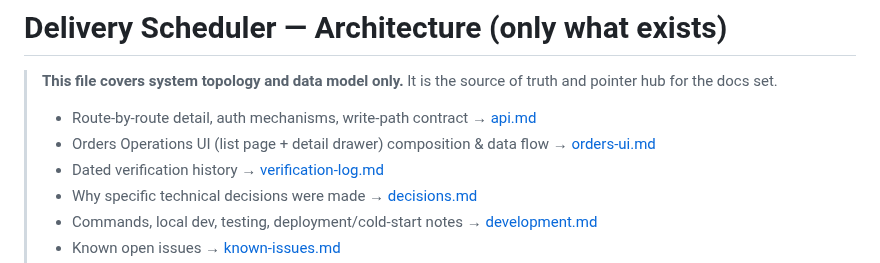
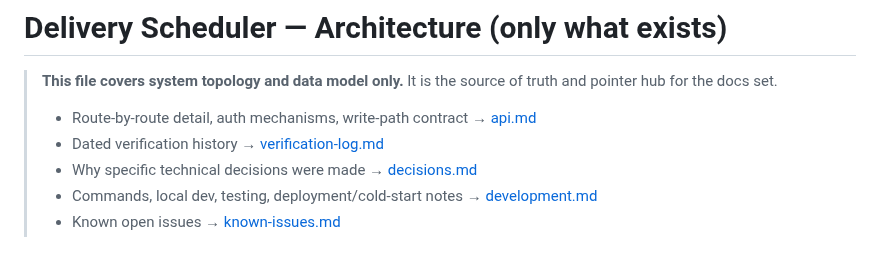
Before and after one commit to flwrdev/delivery-scheduler, a Markdown page: docs/architecture.md, the part around the change. Rendered like a GitHub page.

Commit message:
Revert "docs: add orders-ui.md (Orders Operations UI map) + index and log it"
This reverts commit 5126e378630729be8ec18a21bed775aa35d14faf.

```diff
--- a/docs/architecture.md
+++ b/docs/architecture.md
@@ -3,7 +3,6 @@
 > **This file covers system topology and data model only.** It is the source of truth and pointer hub for the docs set.
 >
 > - Route-by-route detail, auth mechanisms, write-path contract → [api.md](./api.md)
-> - Orders Operations UI (list page + detail drawer) composition & data flow → [orders-ui.md](./orders-ui.md)
 > - Dated verification history → [verification-log.md](./verification-log.md)
 > - Why specific technical decisions were made → [decisions.md](./decisions.md)
 > - Commands, local dev, testing, deployment/cold-start notes → [development.md](./development.md)
```
Also changed, not shown: docs/orders-ui.md (deleted, +0 -165 lines), docs/verification-log.md (+1 -3 lines).
